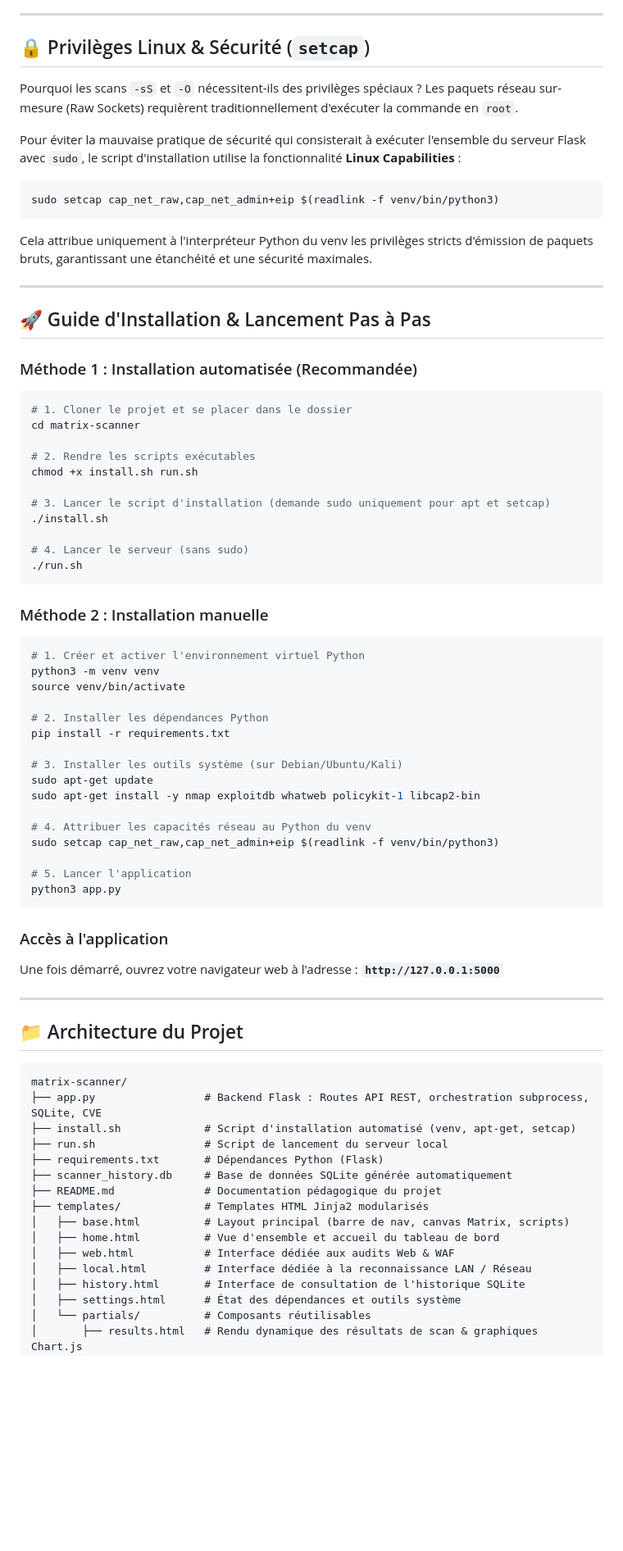
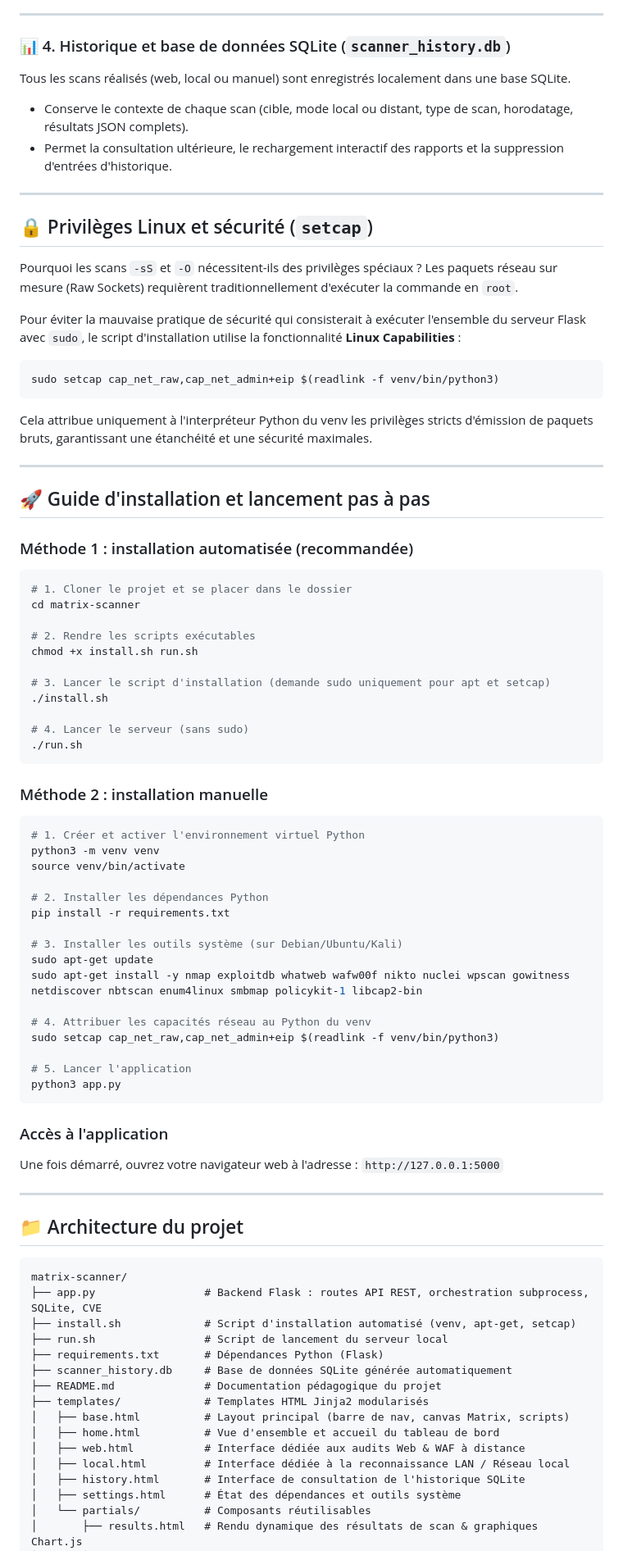
Before and after one commit to Ronan-Bozoc-cyber/matrix-scanner, a Markdown page: README.md, the part around one of its changes. Shown at 82% size. Drawn GitHub-style; blank space fills up the shorter version.

````diff
--- a/README.md
+++ b/README.md
@@ -84,10 +116,18 @@ Matrix Scanner requiert des outils système sous-jacents (`nmap`, `exploitdb`, `
 
 ---
 
-## 🔒 Privilèges Linux & Sécurité (`setcap`)
+### 📊 4. Historique et base de données SQLite (`scanner_history.db`)
+
+Tous les scans réalisés (web, local ou manuel) sont enregistrés localement dans une base SQLite.
+* Conserve le contexte de chaque scan (cible, mode local ou distant, type de scan, horodatage, résultats JSON complets).
+* Permet la consultation ultérieure, le rechargement interactif des rapports et la suppression d'entrées d'historique.
+
+---
+
+## 🔒 Privilèges Linux et sécurité (`setcap`)
 
 Pourquoi les scans `-sS` et `-O` nécessitent-ils des privilèges spéciaux ?
-Les paquets réseau sur-mesure (Raw Sockets) requièrent traditionnellement d'exécuter la commande en `root`.
+Les paquets réseau sur mesure (Raw Sockets) requièrent traditionnellement d'exécuter la commande en `root`.
 
 Pour éviter la mauvaise pratique de sécurité qui consisterait à exécuter l'ensemble du serveur Flask avec `sudo`, le script d'installation utilise la fonctionnalité **Linux Capabilities** :
 ```bash
@@ -97,9 +137,9 @@ Cela attribue uniquement à l'interpréteur Python du venv les privilèges stric
 
 ---
 
-## 🚀 Guide d'Installation & Lancement Pas à Pas
+## 🚀 Guide d'installation et lancement pas à pas
 
-### Méthode 1 : Installation automatisée (Recommandée)
+### Méthode 1 : installation automatisée (recommandée)
 
 ```bash
 # 1. Cloner le projet et se placer dans le dossier
@@ -115,7 +155,7 @@ chmod +x install.sh run.sh
 ./run.sh
 ```
 
-### Méthode 2 : Installation manuelle
+### Méthode 2 : installation manuelle
 
 ```bash
 # 1. Créer et activer l'environnement virtuel Python
@@ -127,7 +167,7 @@ pip install -r requirements.txt
 
 # 3. Installer les outils système (sur Debian/Ubuntu/Kali)
 sudo apt-get update
-sudo apt-get install -y nmap exploitdb whatweb policykit-1 libcap2-bin
+sudo apt-get install -y nmap exploitdb whatweb wafw00f nikto nuclei wpscan gowitness netdiscover nbtscan enum4linux smbmap policykit-1 libcap2-bin
 
 # 4. Attribuer les capacités réseau au Python du venv
 sudo setcap cap_net_raw,cap_net_admin+eip $(readlink -f venv/bin/python3)
@@ -137,15 +177,15 @@ python3 app.py
 ```
 
 ### Accès à l'application
-Une fois démarré, ouvrez votre navigateur web à l'adresse : **`http://127.0.0.1:5000`**
+Une fois démarré, ouvrez votre navigateur web à l'adresse : `http://127.0.0.1:5000`
 
 ---
 
-## 📁 Architecture du Projet
+## 📁 Architecture du projet
 
 ```
 matrix-scanner/
-├── app.py                 # Backend Flask : Routes API REST, orchestration subprocess, SQLite, CVE
+├── app.py                 # Backend Flask : routes API REST, orchestration subprocess, SQLite, CVE
 ├── install.sh             # Script d'installation automatisé (venv, apt-get, setcap)
 ├── run.sh                 # Script de lancement du serveur local
 ├── requirements.txt       # Dépendances Python (Flask)
@@ -154,8 +194,8 @@ matrix-scanner/
 ├── templates/             # Templates HTML Jinja2 modularisés
 │   ├── base.html          # Layout principal (barre de nav, canvas Matrix, scripts)
 │   ├── home.html          # Vue d'ensemble et accueil du tableau de bord
-│   ├── web.html           # Interface dédiée aux audits Web & WAF
-│   ├── local.html         # Interface dédiée à la reconnaissance LAN / Réseau
+│   ├── web.html           # Interface dédiée aux audits Web & WAF à distance
+│   ├── local.html         # Interface dédiée à la reconnaissance LAN / Réseau local
 │   ├── history.html       # Interface de consultation de l'historique SQLite
 │   ├── settings.html      # État des dépendances et outils système
 │   └── partials/          # Composants réutilisables
````
Also changed, not shown: other parts of README.md (+82 -50 lines).
